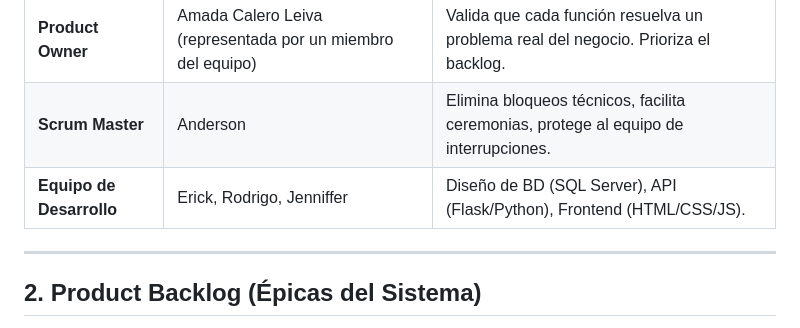
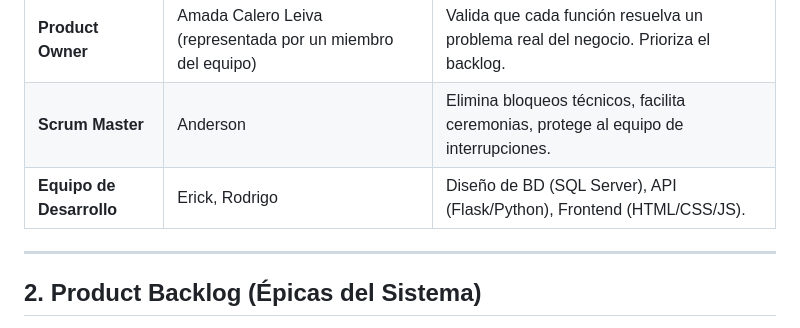
Before and after one commit to ruiz212/Ingenieria-de-software-, a Markdown page: README.md, the part around the change. Drawn GitHub-style.

Commit message:
Update development team members in README
Removed Jenniffer from the development team list.

```diff
--- a/README.md
+++ b/README.md
@@ -21,7 +21,7 @@
 |-----|---------|-----------------|
 | **Product Owner** | Amada Calero Leiva (representada por un miembro del equipo) | Valida que cada función resuelva un problema real del negocio. Prioriza el backlog. |
 | **Scrum Master** | Anderson | Elimina bloqueos técnicos, facilita ceremonias, protege al equipo de interrupciones. |
-| **Equipo de Desarrollo** | Erick, Rodrigo, Jenniffer | Diseño de BD (SQL Server), API (Flask/Python), Frontend (HTML/CSS/JS). |
+| **Equipo de Desarrollo** | Erick, Rodrigo | Diseño de BD (SQL Server), API (Flask/Python), Frontend (HTML/CSS/JS). |
 
 ---
 
```
